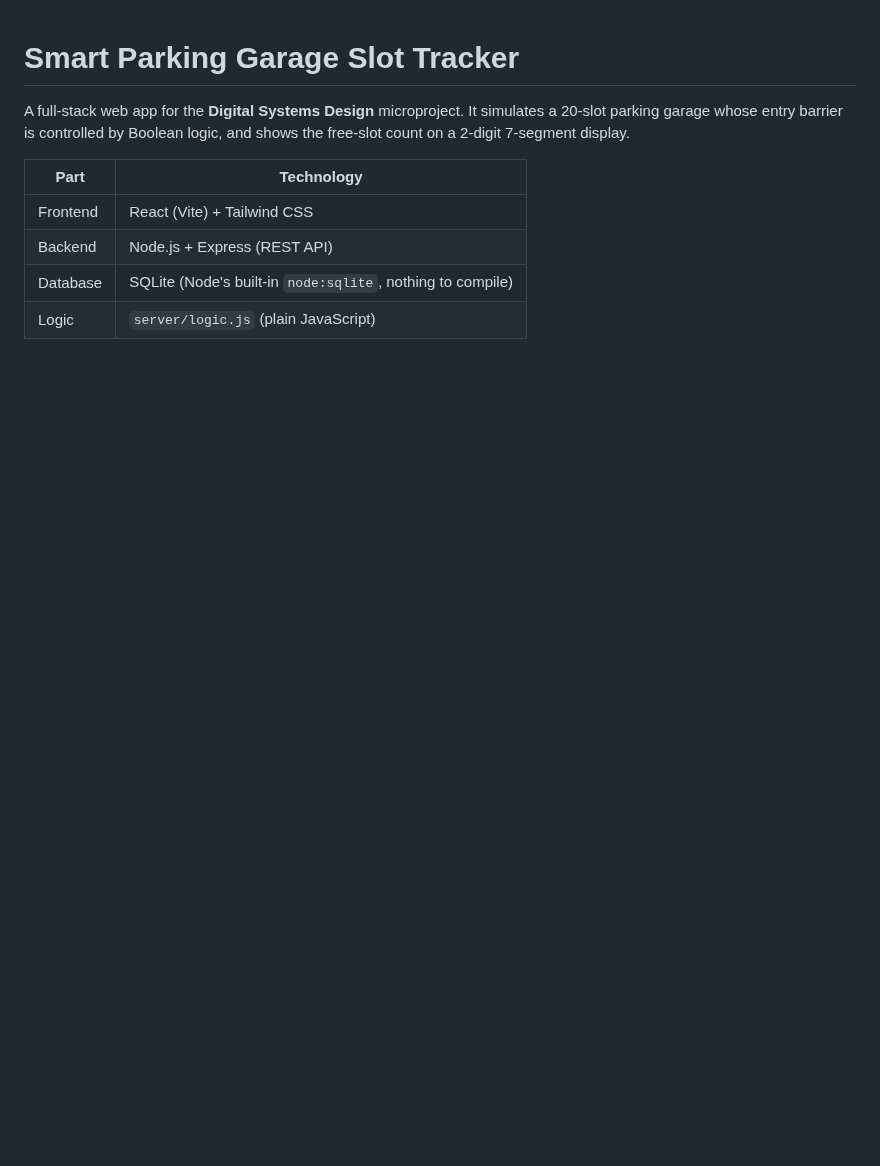
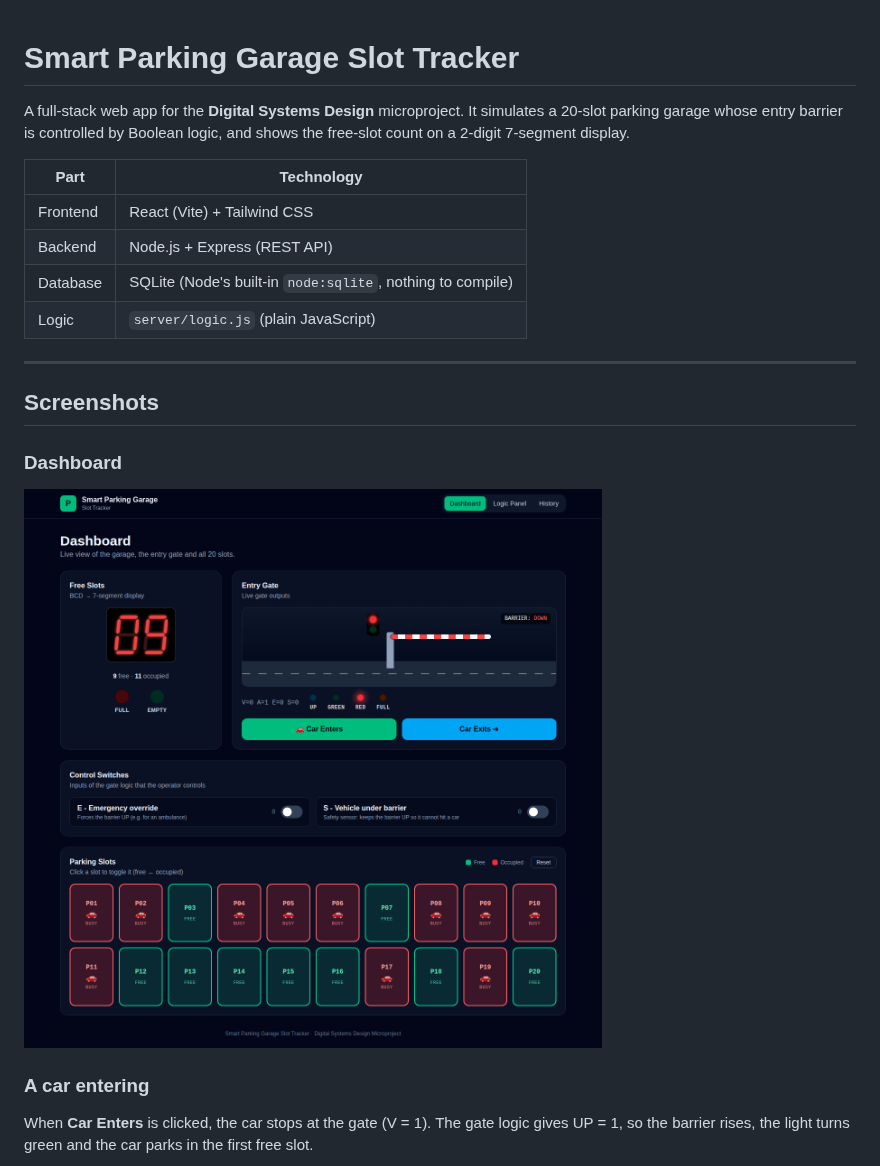
Before and after one commit to KrisJeffordImmanuvel/Smart-Parking-Garage-Slot-Tracker, a Markdown page: README.md, the part around one of its changes. GitHub-like rendering; pictures changed too: docs/screenshots/dashboard.png (added); blank space fills up the shorter version.

```diff
--- a/README.md
+++ b/README.md
@@ -10,3 +10,17 @@ Boolean logic, and shows the free-slot count on a 2-digit 7-segment display.
 | Backend  | Node.js + Express (REST API)        |
 | Database | SQLite (Node's built-in `node:sqlite`, nothing to compile) |
 | Logic    | `server/logic.js` (plain JavaScript) |
+
+---
+
+## Screenshots
+
+### Dashboard
+
+![Dashboard with the 7-segment free-slot counter, entry gate, switches and the 20 parking slots](docs/screenshots/dashboard.png)
+
+### A car entering
+
+When **Car Enters** is clicked, the car stops at the gate (V = 1). The gate logic gives
+UP = 1, so the barrier rises, the light turns green and the car parks in the first free slot.
+
```
Also changed, not shown: other parts of README.md (+18 -0 lines), docs/screenshots/car-entering.png (added), docs/screenshots/history.png (added), docs/screenshots/logic-panel.png (added), docs/screenshots/mobile.png (added).
